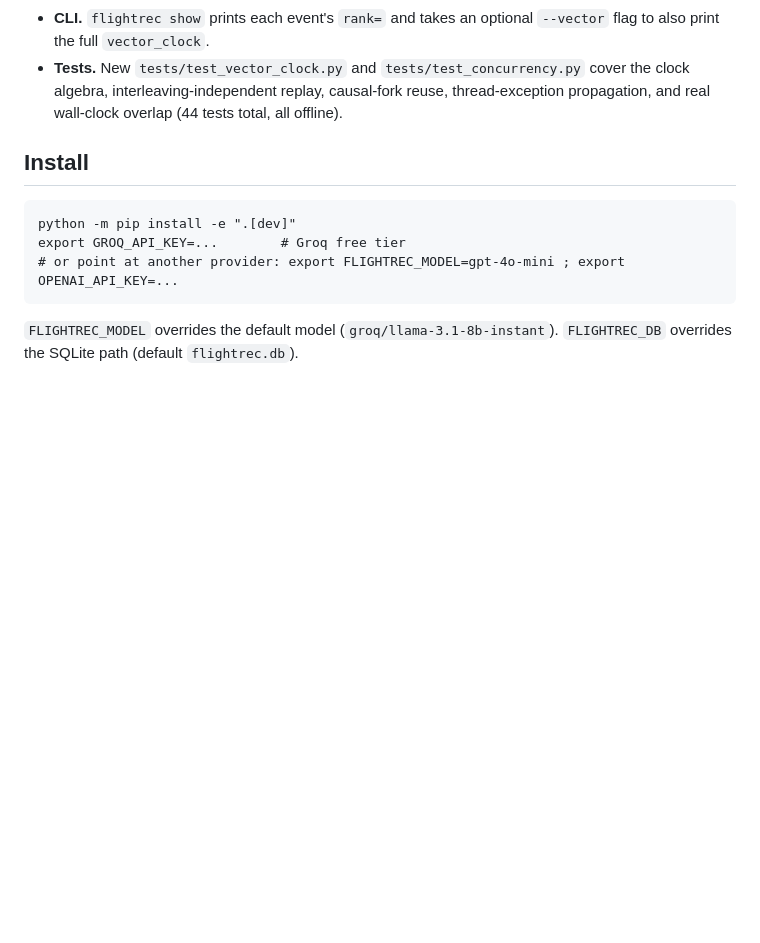
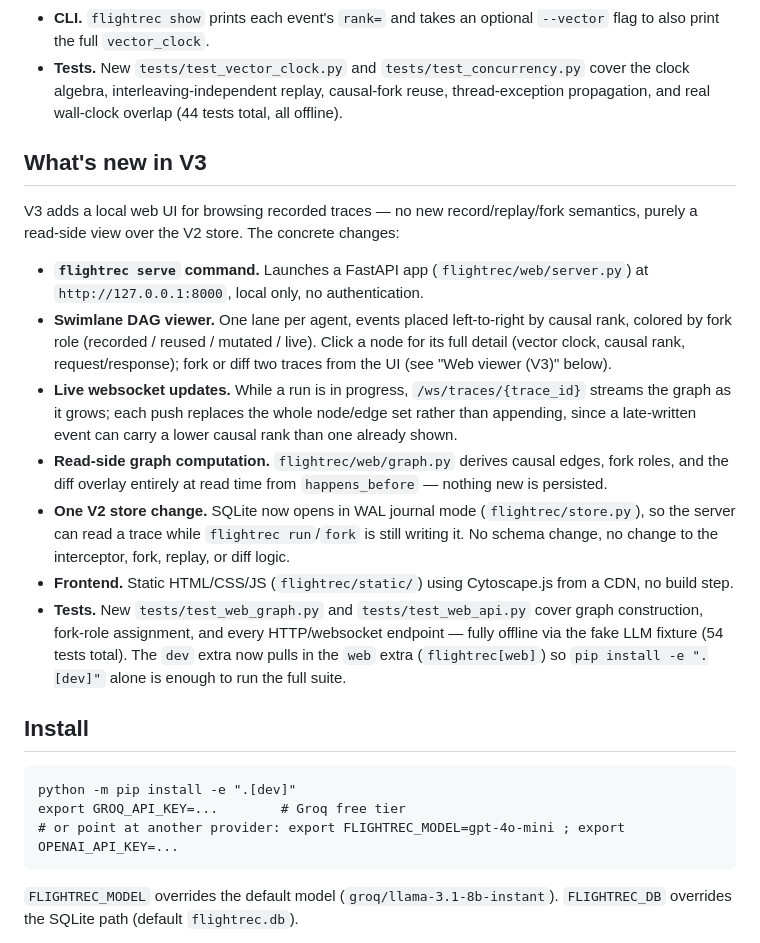
Before and after one commit to RTE404/Flight-Recorder, a Markdown page: README.md, the part around the change. Rendered like a GitHub page; blank space fills up the shorter version.

Commit message:
docs: add "What's new in V3" changelog summary to README

```diff
--- a/README.md
+++ b/README.md
@@ -55,6 +55,32 @@ an explicit causality model. The concrete changes:
 - **Tests.** New `tests/test_vector_clock.py` and `tests/test_concurrency.py` cover the clock
   algebra, interleaving-independent replay, causal-fork reuse, thread-exception propagation,
   and real wall-clock overlap (44 tests total, all offline).
+
+## What's new in V3
+
+V3 adds a local web UI for browsing recorded traces — no new record/replay/fork semantics,
+purely a read-side view over the V2 store. The concrete changes:
+
+- **`flightrec serve` command.** Launches a FastAPI app (`flightrec/web/server.py`) at
+  `http://127.0.0.1:8000`, local only, no authentication.
+- **Swimlane DAG viewer.** One lane per agent, events placed left-to-right by causal rank,
+  colored by fork role (recorded / reused / mutated / live). Click a node for its full detail
+  (vector clock, causal rank, request/response); fork or diff two traces from the UI (see
+  "Web viewer (V3)" below).
+- **Live websocket updates.** While a run is in progress, `/ws/traces/{trace_id}` streams the
+  graph as it grows; each push replaces the whole node/edge set rather than appending, since a
+  late-written event can carry a lower causal rank than one already shown.
+- **Read-side graph computation.** `flightrec/web/graph.py` derives causal edges, fork roles,
+  and the diff overlay entirely at read time from `happens_before` — nothing new is persisted.
+- **One V2 store change.** SQLite now opens in WAL journal mode (`flightrec/store.py`), so the
+  server can read a trace while `flightrec run`/`fork` is still writing it. No schema change,
+  no change to the interceptor, fork, replay, or diff logic.
+- **Frontend.** Static HTML/CSS/JS (`flightrec/static/`) using Cytoscape.js from a CDN, no
+  build step.
+- **Tests.** New `tests/test_web_graph.py` and `tests/test_web_api.py` cover graph
+  construction, fork-role assignment, and every HTTP/websocket endpoint — fully offline via the
+  fake LLM fixture (54 tests total). The `dev` extra now pulls in the `web` extra
+  (`flightrec[web]`) so `pip install -e ".[dev]"` alone is enough to run the full suite.
 
 ## Install
 
```
